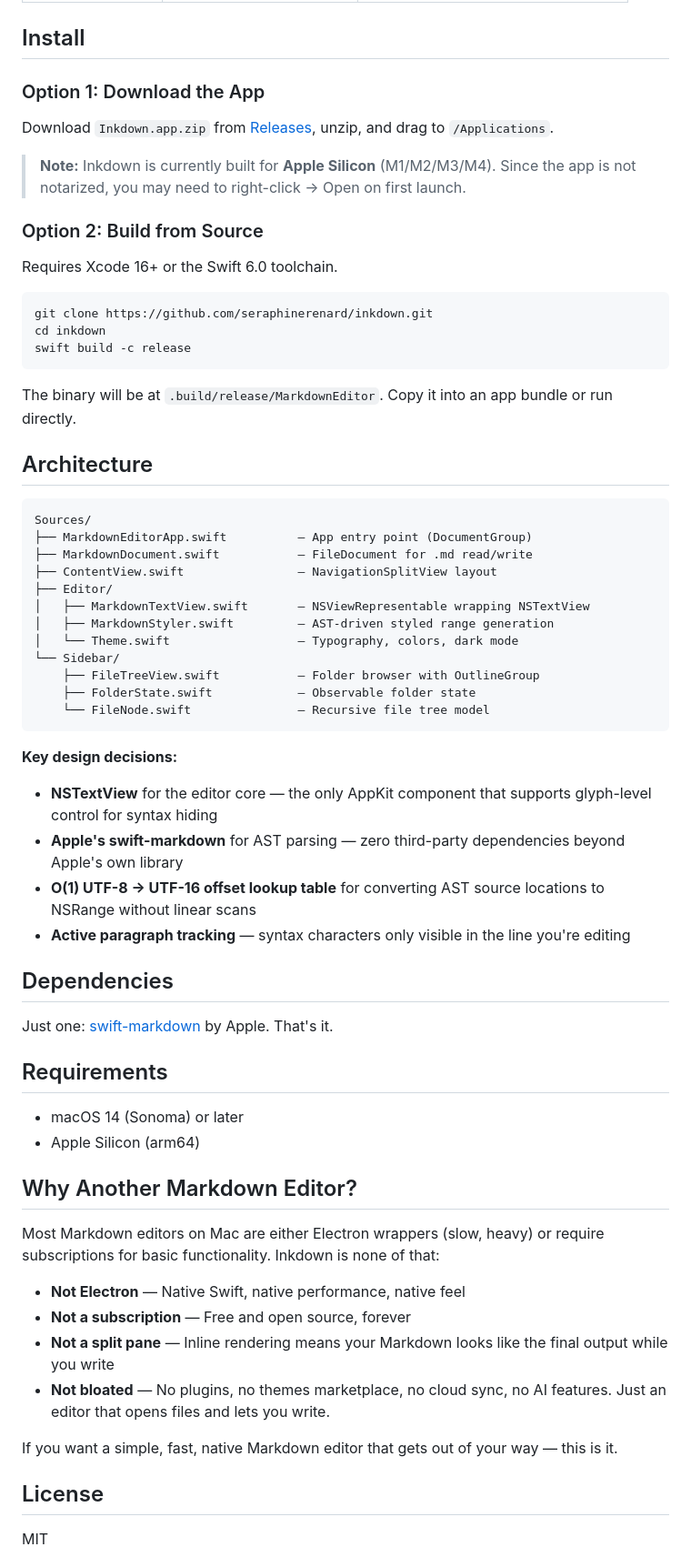
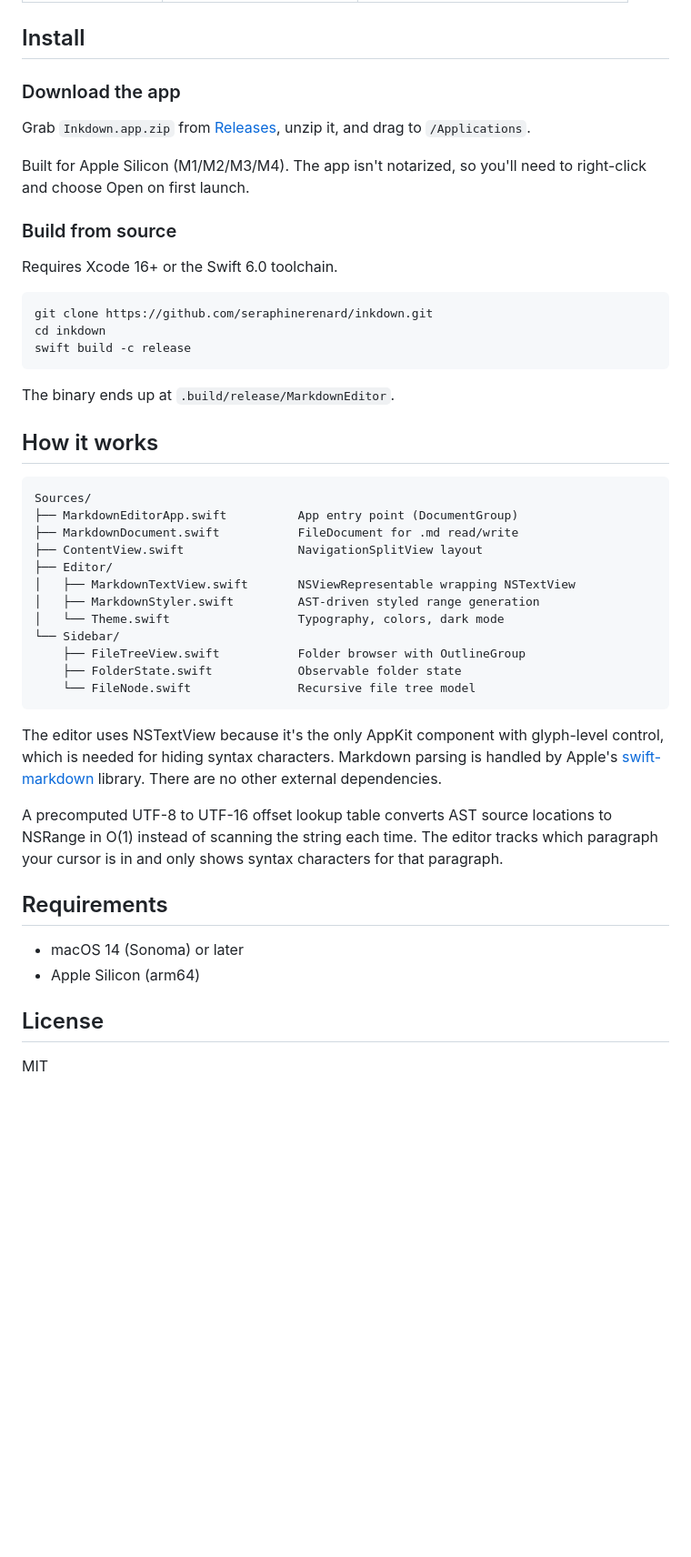
Before and after one commit to seraphinerenard/inkdown, a Markdown page: README.md, the part around one of its changes. Shown at 91% size. Drawn GitHub-style; blank space fills up the shorter version.

Commit message:
Simplify README copy and formatting

````diff
--- a/README.md
+++ b/README.md
@@ -54,13 +45,13 @@ Think Typora, but native to Mac, open source, and blazingly fast.
 
 ## Install
 
-### Option 1: Download the App
+### Download the app
 
-Download `Inkdown.app.zip` from [Releases](https://github.com/seraphinerenard/inkdown/releases/latest), unzip, and drag to `/Applications`.
+Grab `Inkdown.app.zip` from [Releases](https://github.com/seraphinerenard/inkdown/releases/latest), unzip it, and drag to `/Applications`.
 
-> **Note:** Inkdown is currently built for **Apple Silicon** (M1/M2/M3/M4). Since the app is not notarized, you may need to right-click → Open on first launch.
+Built for Apple Silicon (M1/M2/M3/M4). The app isn't notarized, so you'll need to right-click and choose Open on first launch.
 
-### Option 2: Build from Source
+### Build from source
 
 Requires Xcode 16+ or the Swift 6.0 toolchain.
 
@@ -70,52 +61,34 @@ cd inkdown
 swift build -c release
 ```
 
-The binary will be at `.build/release/MarkdownEditor`. Copy it into an app bundle or run directly.
+The binary ends up at `.build/release/MarkdownEditor`.
 
-## Architecture
+## How it works
 
 ```
 Sources/
-├── MarkdownEditorApp.swift          — App entry point (DocumentGroup)
-├── MarkdownDocument.swift           — FileDocument for .md read/write
-├── ContentView.swift                — NavigationSplitView layout
+├── MarkdownEditorApp.swift          App entry point (DocumentGroup)
+├── MarkdownDocument.swift           FileDocument for .md read/write
+├── ContentView.swift                NavigationSplitView layout
 ├── Editor/
-│   ├── MarkdownTextView.swift       — NSViewRepresentable wrapping NSTextView
-│   ├── MarkdownStyler.swift         — AST-driven styled range generation
-│   └── Theme.swift                  — Typography, colors, dark mode
+│   ├── MarkdownTextView.swift       NSViewRepresentable wrapping NSTextView
+│   ├── MarkdownStyler.swift         AST-driven styled range generation
+│   └── Theme.swift                  Typography, colors, dark mode
 └── Sidebar/
-    ├── FileTreeView.swift           — Folder browser with OutlineGroup
-    ├── FolderState.swift            — Observable folder state
-    └── FileNode.swift               — Recursive file tree model
+    ├── FileTreeView.swift           Folder browser with OutlineGroup
+    ├── FolderState.swift            Observable folder state
+    └── FileNode.swift               Recursive file tree model
 ```
 
-**Key design decisions:**
+The editor uses NSTextView because it's the only AppKit component with glyph-level control, which is needed for hiding syntax characters. Markdown parsing is handled by Apple's [swift-markdown](https://github.com/apple/swift-markdown) library. There are no other external dependencies.
 
-- **NSTextView** for the editor core — the only AppKit component that supports glyph-level control for syntax hiding
-- **Apple's swift-markdown** for AST parsing — zero third-party dependencies beyond Apple's own library
-- **O(1) UTF-8 → UTF-16 offset lookup table** for converting AST source locations to NSRange without linear scans
-- **Active paragraph tracking** — syntax characters only visible in the line you're editing
-
-## Dependencies
-
-Just one: [swift-markdown](https://github.com/apple/swift-markdown) by Apple. That's it.
+A precomputed UTF-8 to UTF-16 offset lookup table converts AST source locations to NSRange in O(1) instead of scanning the string each time. The editor tracks which paragraph your cursor is in and only shows syntax characters for that paragraph.
 
 ## Requirements
 
 - macOS 14 (Sonoma) or later
 - Apple Silicon (arm64)
 
-## Why Another Markdown Editor?
-
-Most Markdown editors on Mac are either Electron wrappers (slow, heavy) or require subscriptions for basic functionality. Inkdown is none of that:
-
-- **Not Electron** — Native Swift, native performance, native feel
-- **Not a subscription** — Free and open source, forever
-- **Not a split pane** — Inline rendering means your Markdown looks like the final output while you write
-- **Not bloated** — No plugins, no themes marketplace, no cloud sync, no AI features. Just an editor that opens files and lets you write.
-
-If you want a simple, fast, native Markdown editor that gets out of your way — this is it.
-
 ## License
 
 MIT
````
Also changed, not shown: other parts of README.md (+13 -22 lines).
